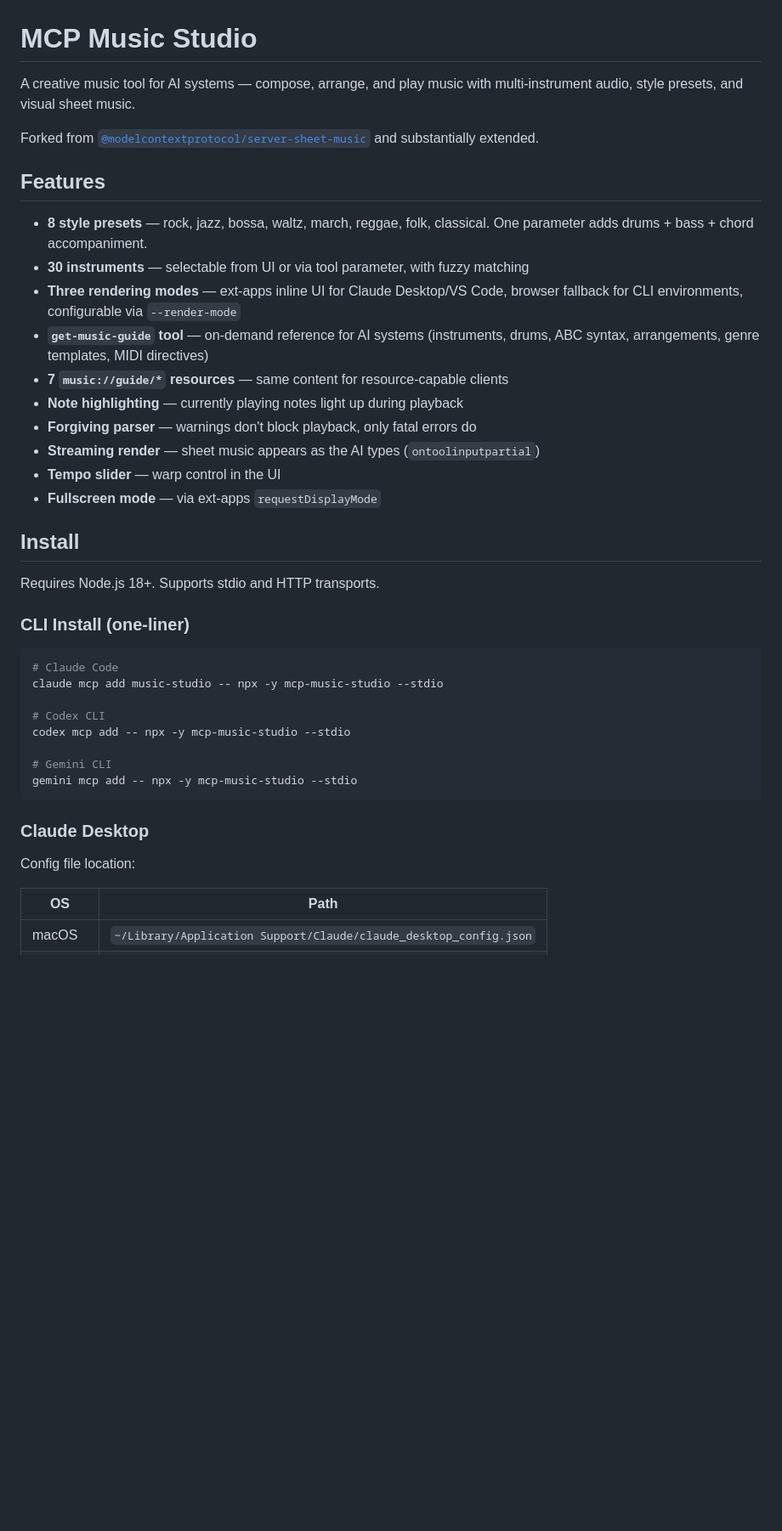
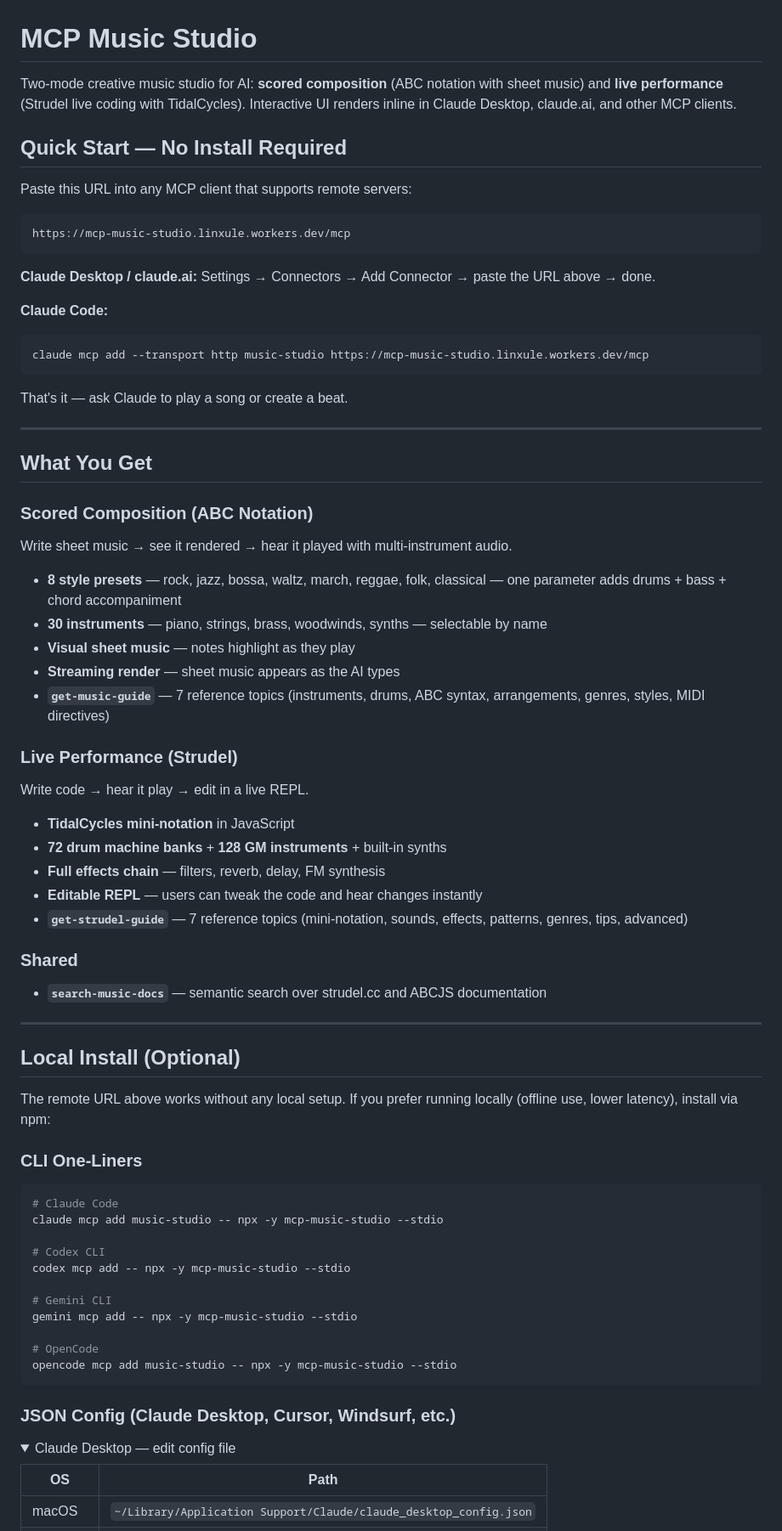
Before and after one commit to linxule/mcp-music-studio, a Markdown page: README.md, the part around one of its changes. Shown at 85% size. Drawn GitHub-style; folded sections open; blank space fills up the shorter version.

````diff
--- a/README.md
+++ b/README.md
@@ -1,27 +1,57 @@
 # MCP Music Studio
 
-A creative music tool for AI systems — compose, arrange, and play music with multi-instrument audio, style presets, and visual sheet music.
+Two-mode creative music studio for AI: **scored composition** (ABC notation with sheet music) and **live performance** (Strudel live coding with TidalCycles). Interactive UI renders inline in Claude Desktop, claude.ai, and other MCP clients.
 
-Forked from [`@modelcontextprotocol/server-sheet-music`](https://github.com/modelcontextprotocol/ext-apps/tree/main/examples/sheet-music-server) and substantially extended.
+## Quick Start — No Install Required
 
-## Features
+Paste this URL into any MCP client that supports remote servers:
 
-- **8 style presets** — rock, jazz, bossa, waltz, march, reggae, folk, classical. One parameter adds drums + bass + chord accompaniment.
-- **30 instruments** — selectable from UI or via tool parameter, with fuzzy matching
-- **Three rendering modes** — ext-apps inline UI for Claude Desktop/VS Code, browser fallback for CLI environments, configurable via `--render-mode`
-- **`get-music-guide` tool** — on-demand reference for AI systems (instruments, drums, ABC syntax, arrangements, genre templates, MIDI directives)
-- **7 `music://guide/*` resources** — same content for resource-capable clients
-- **Note highlighting** — currently playing notes light up during playback
-- **Forgiving parser** — warnings don't block playback, only fatal errors do
-- **Streaming render** — sheet music appears as the AI types (`ontoolinputpartial`)
-- **Tempo slider** — warp control in the UI
-- **Fullscreen mode** — via ext-apps `requestDisplayMode`
+```
+https://mcp-music-studio.linxule.workers.dev/mcp
+```
 
-## Install
+**Claude Desktop / claude.ai:**
+Settings → Connectors → Add Connector → paste the URL above → done.
 
-Requires Node.js 18+. Supports stdio and HTTP transports.
+**Claude Code:**
+```bash
+claude mcp add --transport http music-studio https://mcp-music-studio.linxule.workers.dev/mcp
+```
 
-### CLI Install (one-liner)
+That's it — ask Claude to play a song or create a beat.
+
+---
+
+## What You Get
+
+### Scored Composition (ABC Notation)
+Write sheet music → see it rendered → hear it played with multi-instrument audio.
+
+- **8 style presets** — rock, jazz, bossa, waltz, march, reggae, folk, classical — one parameter adds drums + bass + chord accompaniment
+- **30 instruments** — piano, strings, brass, woodwinds, synths — selectable by name
+- **Visual sheet music** — notes highlight as they play
+- **Streaming render** — sheet music appears as the AI types
+- **`get-music-guide`** — 7 reference topics (instruments, drums, ABC syntax, arrangements, genres, styles, MIDI directives)
+
+### Live Performance (Strudel)
+Write code → hear it play → edit in a live REPL.
+
+- **TidalCycles mini-notation** in JavaScript
+- **72 drum machine banks** + **128 GM instruments** + built-in synths
+- **Full effects chain** — filters, reverb, delay, FM synthesis
+- **Editable REPL** — users can tweak the code and hear changes instantly
+- **`get-strudel-guide`** — 7 reference topics (mini-notation, sounds, effects, patterns, genres, tips, advanced)
+
+### Shared
+- **`search-music-docs`** — semantic search over strudel.cc and ABCJS documentation
+
+---
+
+## Local Install (Optional)
+
+The remote URL above works without any local setup. If you prefer running locally (offline use, lower latency), install via npm:
+
+### CLI One-Liners
 
 ```bash
 # Claude Code
@@ -32,11 +62,15 @@ codex mcp add -- npx -y mcp-music-studio --stdio
 
 # Gemini CLI
 gemini mcp add -- npx -y mcp-music-studio --stdio
+
+# OpenCode
+opencode mcp add music-studio -- npx -y mcp-music-studio --stdio
 ```
 
-### Claude Desktop
+### JSON Config (Claude Desktop, Cursor, Windsurf, etc.)
 
-Config file location:
+<details>
+<summary>Claude Desktop — edit config file</summary>
 
 | OS | Path |
 |----|------|
````
Also changed, not shown: other parts of README.md (+39 -98 lines).
